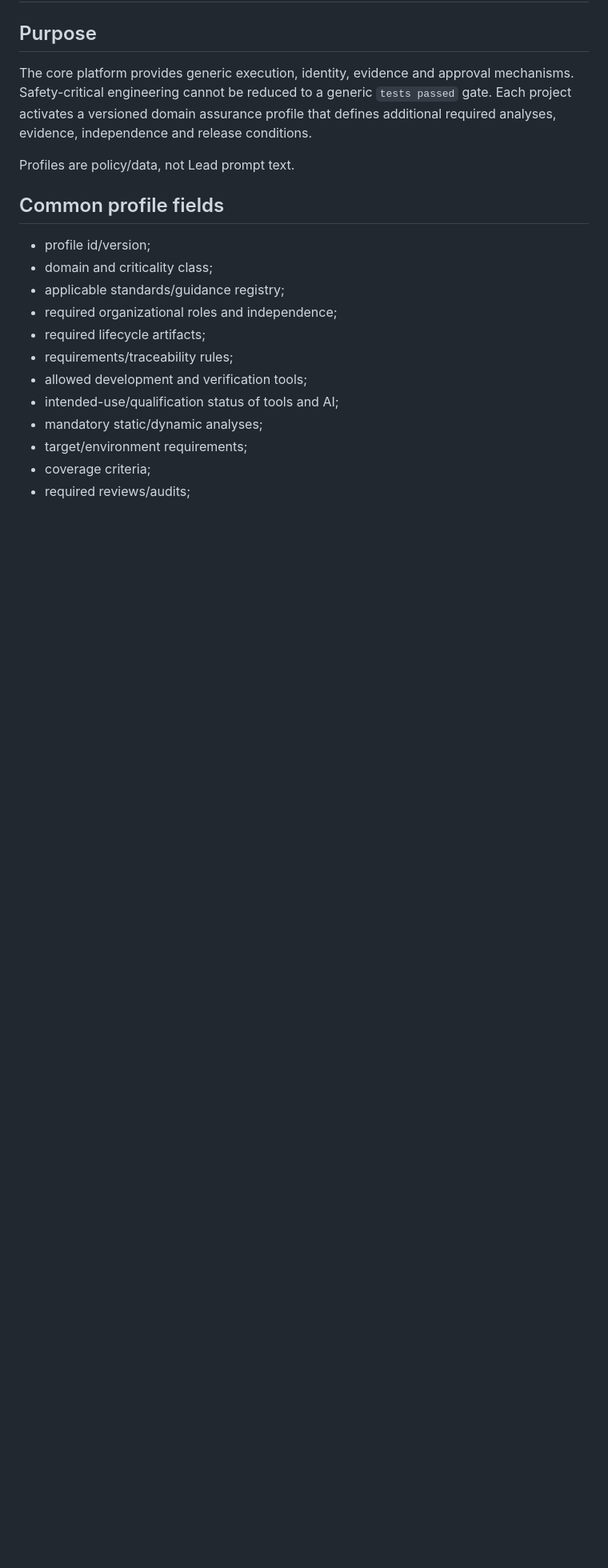
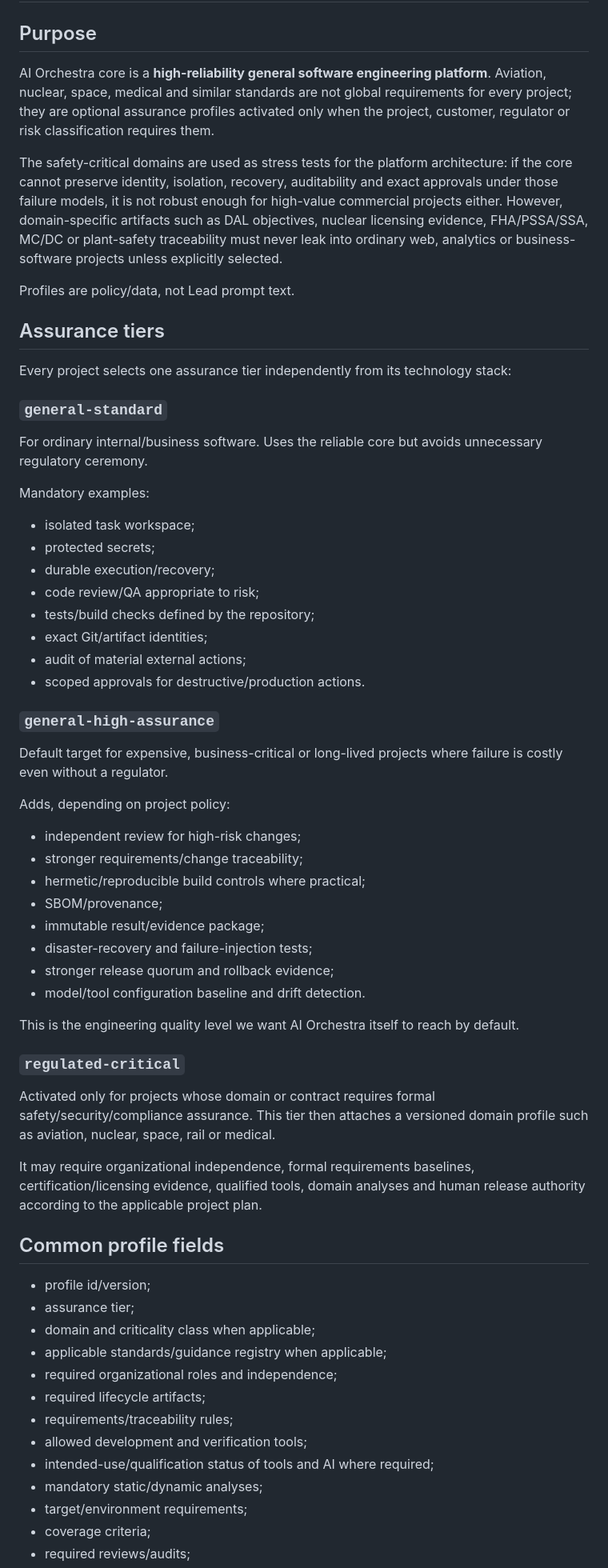
Before and after one commit to m9117882424/ai_orchestra, a Markdown page: docs/DOMAIN_ASSURANCE_PROFILES.md, the part around one of its changes. Shown at 80% size. Drawn GitHub-style; blank space fills up the shorter version.

Commit message:
clarify optional domain assurance profiles

```diff
--- a/docs/DOMAIN_ASSURANCE_PROFILES.md
+++ b/docs/DOMAIN_ASSURANCE_PROFILES.md
@@ -2,20 +2,60 @@
 
 ## Purpose
 
-The core platform provides generic execution, identity, evidence and approval mechanisms. Safety-critical engineering cannot be reduced to a generic `tests passed` gate. Each project activates a versioned domain assurance profile that defines additional required analyses, evidence, independence and release conditions.
+AI Orchestra core is a **high-reliability general software engineering platform**. Aviation, nuclear, space, medical and similar standards are not global requirements for every project; they are optional assurance profiles activated only when the project, customer, regulator or risk classification requires them.
+
+The safety-critical domains are used as stress tests for the platform architecture: if the core cannot preserve identity, isolation, recovery, auditability and exact approvals under those failure models, it is not robust enough for high-value commercial projects either. However, domain-specific artifacts such as DAL objectives, nuclear licensing evidence, FHA/PSSA/SSA, MC/DC or plant-safety traceability must never leak into ordinary web, analytics or business-software projects unless explicitly selected.
 
 Profiles are policy/data, not Lead prompt text.
+
+## Assurance tiers
+
+Every project selects one assurance tier independently from its technology stack:
+
+### `general-standard`
+For ordinary internal/business software. Uses the reliable core but avoids unnecessary regulatory ceremony.
+
+Mandatory examples:
+- isolated task workspace;
+- protected secrets;
+- durable execution/recovery;
+- code review/QA appropriate to risk;
+- tests/build checks defined by the repository;
+- exact Git/artifact identities;
+- audit of material external actions;
+- scoped approvals for destructive/production actions.
+
+### `general-high-assurance`
+Default target for expensive, business-critical or long-lived projects where failure is costly even without a regulator.
+
+Adds, depending on project policy:
+- independent review for high-risk changes;
+- stronger requirements/change traceability;
+- hermetic/reproducible build controls where practical;
+- SBOM/provenance;
+- immutable result/evidence package;
+- disaster-recovery and failure-injection tests;
+- stronger release quorum and rollback evidence;
+- model/tool configuration baseline and drift detection.
+
+This is the engineering quality level we want AI Orchestra itself to reach by default.
+
+### `regulated-critical`
+Activated only for projects whose domain or contract requires formal safety/security/compliance assurance. This tier then attaches a versioned domain profile such as aviation, nuclear, space, rail or medical.
+
+It may require organizational independence, formal requirements baselines, certification/licensing evidence, qualified tools, domain analyses and human release authority according to the applicable project plan.
 
 ## Common profile fields
 
 - profile id/version;
-- domain and criticality class;
-- applicable standards/guidance registry;
+- assurance tier;
+- domain and criticality class when applicable;
+- applicable standards/guidance registry when applicable;
 - required organizational roles and independence;
 - required lifecycle artifacts;
 - requirements/traceability rules;
 - allowed development and verification tools;
-- intended-use/qualification status of tools and AI;
+- intended-use/qualification status of tools and AI where required;
 - mandatory static/dynamic analyses;
 - target/environment requirements;
 - coverage criteria;
```
Also changed, not shown: other parts of docs/DOMAIN_ASSURANCE_PROFILES.md (+5 -5 lines).
